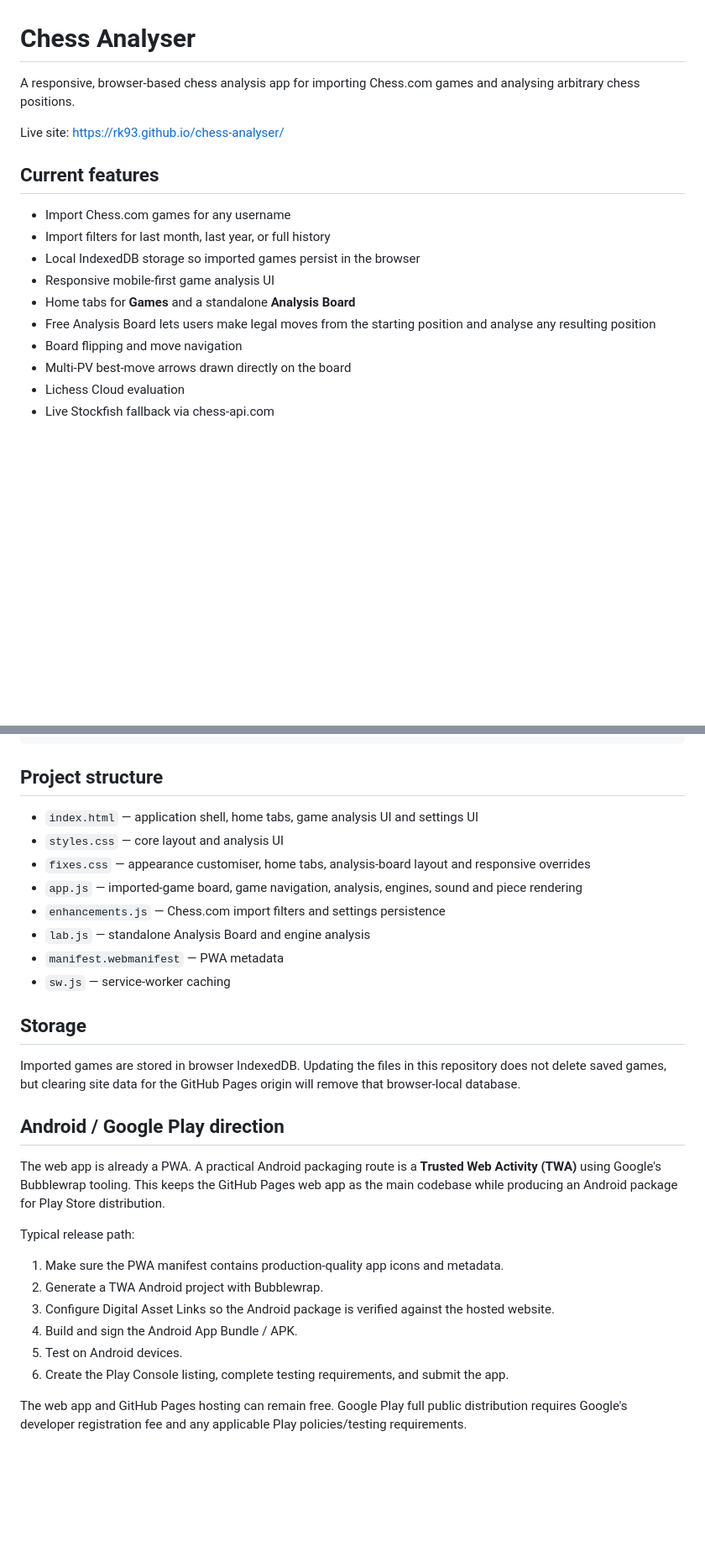
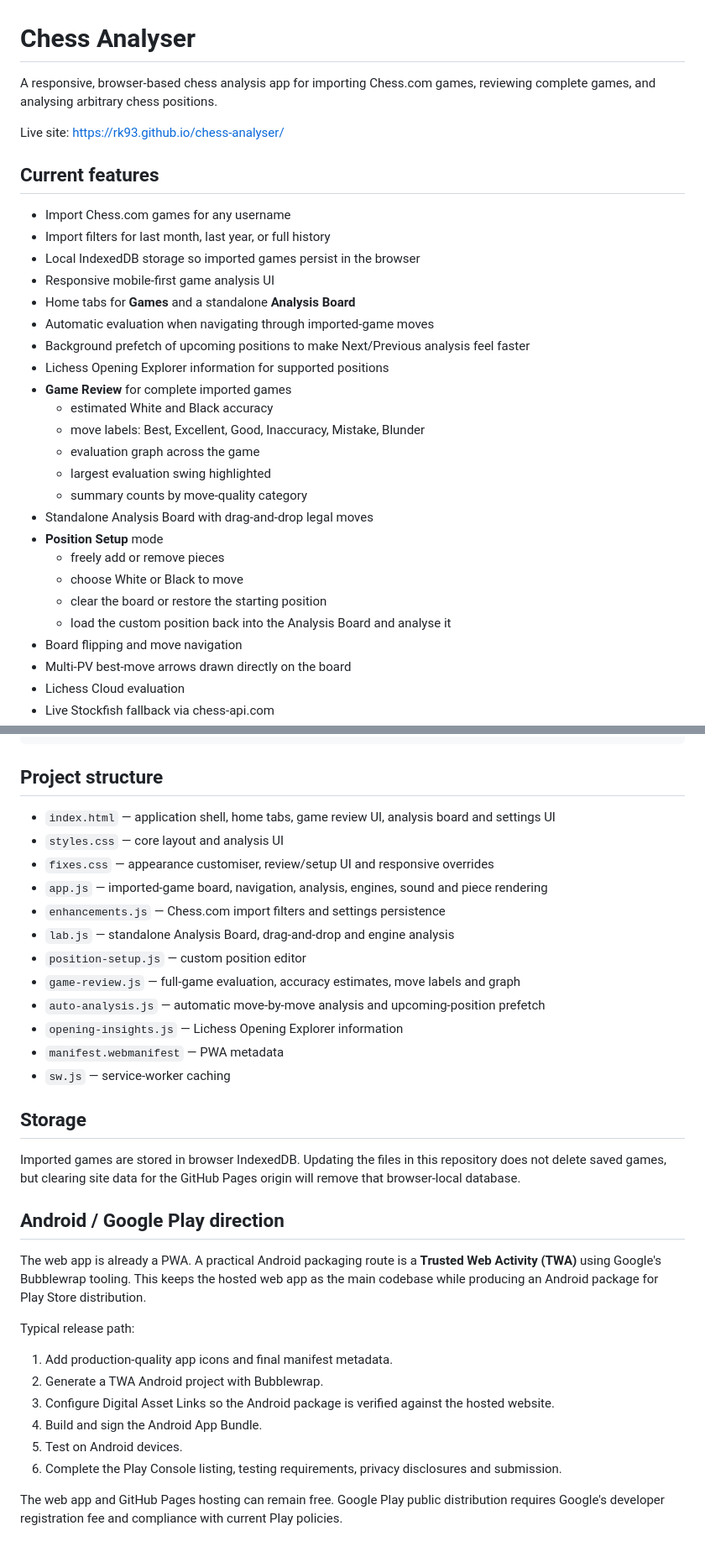
Before and after one commit to rk93/chess-analyser, a Markdown page: README.md, 2 parts joined by grey strips. Shown at 84% size. Rendered like a GitHub page; blank space fills up the shorter version.

Commit message:
Document game review and position setup

```diff
--- a/README.md
+++ b/README.md
@@ -1,6 +1,6 @@
 # Chess Analyser
 
-A responsive, browser-based chess analysis app for importing Chess.com games and analysing arbitrary chess positions.
+A responsive, browser-based chess analysis app for importing Chess.com games, reviewing complete games, and analysing arbitrary chess positions.
 
 Live site: https://rk93.github.io/chess-analyser/
 
@@ -11,7 +11,21 @@ Live site: https://rk93.github.io/chess-analyser/
 - Local IndexedDB storage so imported games persist in the browser
 - Responsive mobile-first game analysis UI
 - Home tabs for **Games** and a standalone **Analysis Board**
-- Free Analysis Board lets users make legal moves from the starting position and analyse any resulting position
+- Automatic evaluation when navigating through imported-game moves
+- Background prefetch of upcoming positions to make Next/Previous analysis feel faster
+- Lichess Opening Explorer information for supported positions
+- **Game Review** for complete imported games
+  - estimated White and Black accuracy
+  - move labels: Best, Excellent, Good, Inaccuracy, Mistake, Blunder
+  - evaluation graph across the game
+  - largest evaluation swing highlighted
+  - summary counts by move-quality category
+- Standalone Analysis Board with drag-and-drop legal moves
+- **Position Setup** mode
+  - freely add or remove pieces
+  - choose White or Black to move
+  - clear the board or restore the starting position
+  - load the custom position back into the Analysis Board and analyse it
 - Board flipping and move navigation
 - Multi-PV best-move arrows drawn directly on the board
 - Lichess Cloud evaluation
@@ -55,12 +77,16 @@ http://localhost:8000
 
 ## Project structure
 
-- `index.html` — application shell, home tabs, game analysis UI and settings UI
+- `index.html` — application shell, home tabs, game review UI, analysis board and settings UI
 - `styles.css` — core layout and analysis UI
-- `fixes.css` — appearance customiser, home tabs, analysis-board layout and responsive overrides
-- `app.js` — imported-game board, game navigation, analysis, engines, sound and piece rendering
+- `fixes.css` — appearance customiser, review/setup UI and responsive overrides
+- `app.js` — imported-game board, navigation, analysis, engines, sound and piece rendering
 - `enhancements.js` — Chess.com import filters and settings persistence
-- `lab.js` — standalone Analysis Board and engine analysis
+- `lab.js` — standalone Analysis Board, drag-and-drop and engine analysis
+- `position-setup.js` — custom position editor
+- `game-review.js` — full-game evaluation, accuracy estimates, move labels and graph
+- `auto-analysis.js` — automatic move-by-move analysis and upcoming-position prefetch
+- `opening-insights.js` — Lichess Opening Explorer information
 - `manifest.webmanifest` — PWA metadata
 - `sw.js` — service-worker caching
 
@@ -70,15 +96,15 @@ Imported games are stored in browser IndexedDB. Updating the files in this repos
 
 ## Android / Google Play direction
 
-The web app is already a PWA. A practical Android packaging route is a **Trusted Web Activity (TWA)** using Google's Bubblewrap tooling. This keeps the GitHub Pages web app as the main codebase while producing an Android package for Play Store distribution.
+The web app is already a PWA. A practical Android packaging route is a **Trusted Web Activity (TWA)** using Google's Bubblewrap tooling. This keeps the hosted web app as the main codebase while producing an Android package for Play Store distribution.
 
 Typical release path:
 
-1. Make sure the PWA manifest contains production-quality app icons and metadata.
+1. Add production-quality app icons and final manifest metadata.
 2. Generate a TWA Android project with Bubblewrap.
 3. Configure Digital Asset Links so the Android package is verified against the hosted website.
-4. Build and sign the Android App Bundle / APK.
+4. Build and sign the Android App Bundle.
 5. Test on Android devices.
-6. Create the Play Console listing, complete testing requirements, and submit the app.
+6. Complete the Play Console listing, testing requirements, privacy disclosures and submission.
 
-The web app and GitHub Pages hosting can remain free. Google Play full public distribution requires Google's developer registration fee and any applicable Play policies/testing requirements.
+The web app and GitHub Pages hosting can remain free. Google Play public distribution requires Google's developer registration fee and compliance with current Play policies.
```
Also changed, not shown: other parts of README.md (+10 -2 lines).
